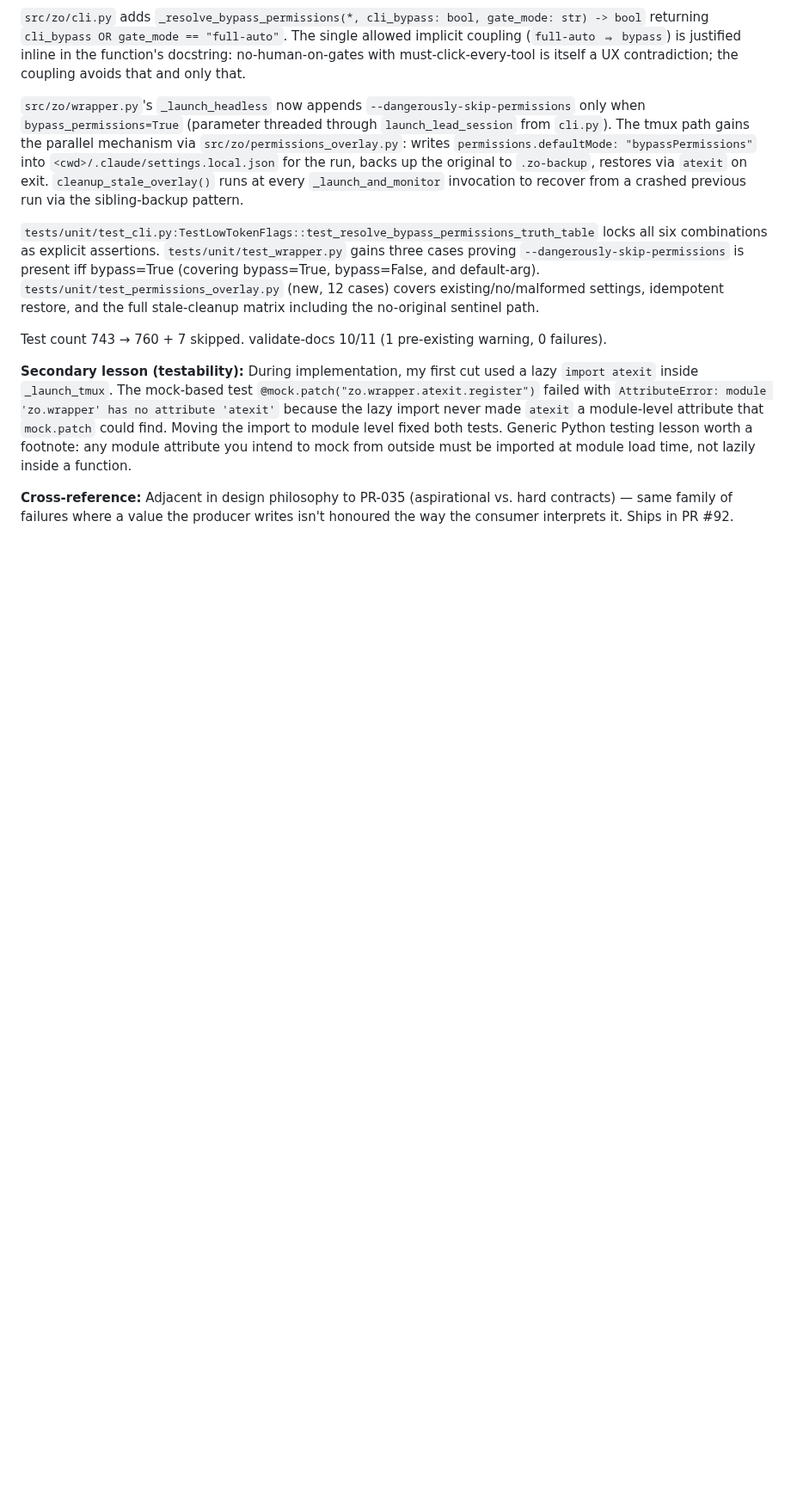
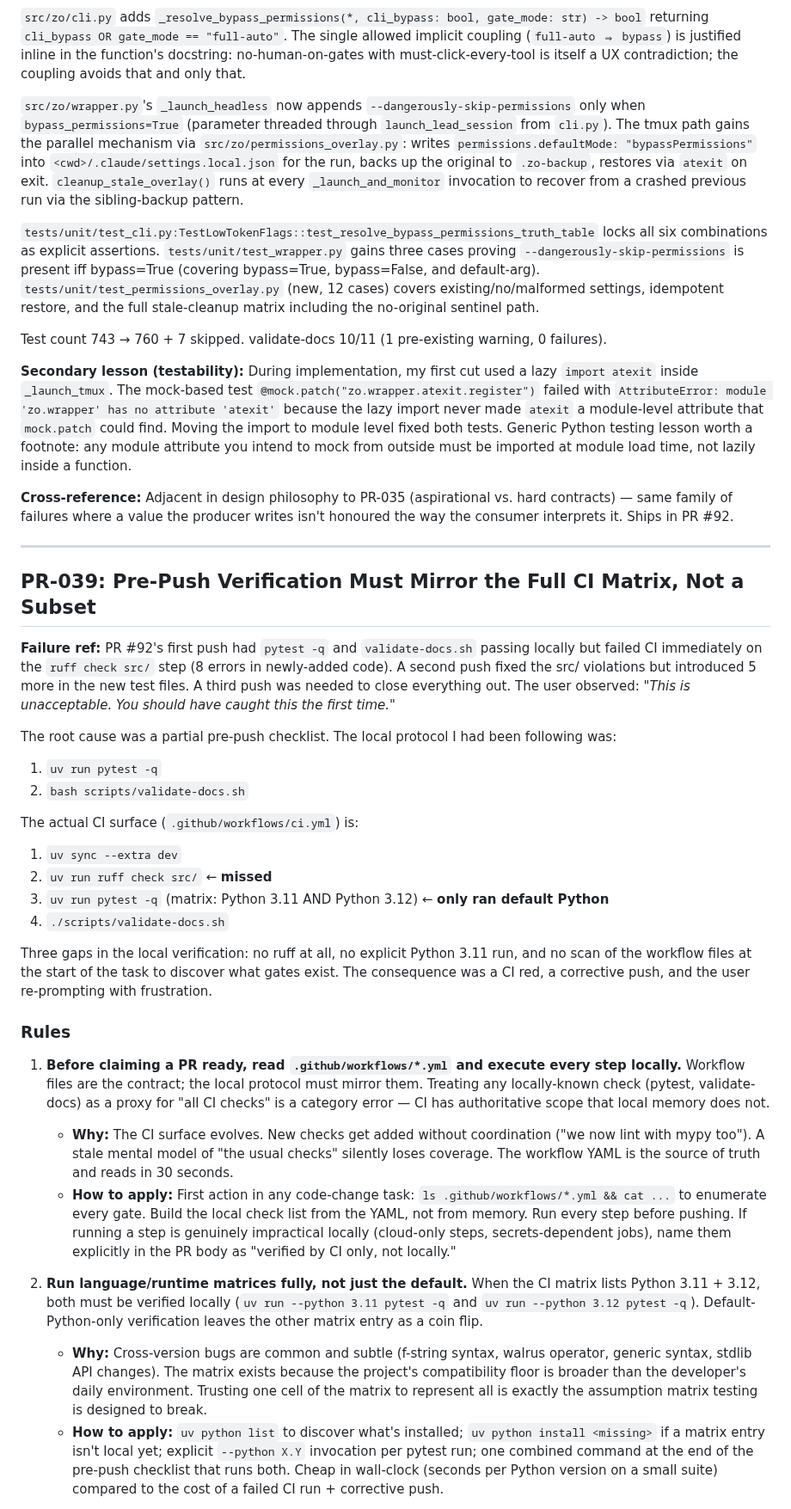
Before and after one commit to SamPlvs/zero-operators, a Markdown page: memory/zo-platform/PRIORS.md, the part around one of its changes. Shown at 86% size. Drawn GitHub-style; blank space fills up the shorter version.

```diff
--- a/memory/zo-platform/PRIORS.md
+++ b/memory/zo-platform/PRIORS.md
@@ -1190,3 +1190,34 @@ Test count 743 → 760 + 7 skipped. validate-docs 10/11 (1 pre-existing warning,
 **Secondary lesson (testability):** During implementation, my first cut used a lazy `import atexit` inside `_launch_tmux`. The mock-based test `@mock.patch("zo.wrapper.atexit.register")` failed with `AttributeError: module 'zo.wrapper' has no attribute 'atexit'` because the lazy import never made `atexit` a module-level attribute that `mock.patch` could find. Moving the import to module level fixed both tests. Generic Python testing lesson worth a footnote: any module attribute you intend to mock from outside must be imported at module load time, not lazily inside a function.
 
 **Cross-reference:** Adjacent in design philosophy to PR-035 (aspirational vs. hard contracts) — same family of failures where a value the producer writes isn't honoured the way the consumer interprets it. Ships in PR #92.
+
+---
+
+## PR-039: Pre-Push Verification Must Mirror the Full CI Matrix, Not a Subset
+
+**Failure ref:** PR #92's first push had `pytest -q` and `validate-docs.sh` passing locally but failed CI immediately on the `ruff check src/` step (8 errors in newly-added code). A second push fixed the src/ violations but introduced 5 more in the new test files. A third push was needed to close everything out. The user observed: *"This is unacceptable. You should have caught this the first time."*
+
+The root cause was a partial pre-push checklist. The local protocol I had been following was:
+
+1. `uv run pytest -q`
+2. `bash scripts/validate-docs.sh`
+
+The actual CI surface (`.github/workflows/ci.yml`) is:
+
+1. `uv sync --extra dev`
+2. `uv run ruff check src/` ← **missed**
+3. `uv run pytest -q` (matrix: Python 3.11 AND Python 3.12) ← **only ran default Python**
+4. `./scripts/validate-docs.sh`
+
+Three gaps in the local verification: no ruff at all, no explicit Python 3.11 run, and no scan of the workflow files at the start of the task to discover what gates exist. The consequence was a CI red, a corrective push, and the user re-prompting with frustration.
+
+### Rules
+
+1. **Before claiming a PR ready, read `.github/workflows/*.yml` and execute every step locally.** Workflow files are the contract; the local protocol must mirror them. Treating any locally-known check (pytest, validate-docs) as a proxy for "all CI checks" is a category error — CI has authoritative scope that local memory does not.
+   - **Why:** The CI surface evolves. New checks get added without coordination ("we now lint with mypy too"). A stale mental model of "the usual checks" silently loses coverage. The workflow YAML is the source of truth and reads in 30 seconds.
+   - **How to apply:** First action in any code-change task: `ls .github/workflows/*.yml && cat ...` to enumerate every gate. Build the local check list from the YAML, not from memory. Run every step before pushing. If running a step is genuinely impractical locally (cloud-only steps, secrets-dependent jobs), name them explicitly in the PR body as "verified by CI only, not locally."
+
+2. **Run language/runtime matrices fully, not just the default.** When the CI matrix lists Python 3.11 + 3.12, both must be verified locally (`uv run --python 3.11 pytest -q` and `uv run --python 3.12 pytest -q`). Default-Python-only verification leaves the other matrix entry as a coin flip.
+   - **Why:** Cross-version bugs are common and subtle (f-string syntax, walrus operator, generic syntax, stdlib API changes). The matrix exists because the project's compatibility floor is broader than the developer's daily environment. Trusting one cell of the matrix to represent all is exactly the assumption matrix testing is designed to break.
+   - **How to apply:** `uv python list` to discover what's installed; `uv python install <missing>` if a matrix entry isn't local yet; explicit `--python X.Y` invocation per pytest run; one combined command at the end of the pre-push checklist that runs both. Cheap in wall-clock (seconds per Python version on a small suite) compared to the cost of a failed CI run + corrective push.
+
```
Also changed, not shown: other parts of memory/zo-platform/PRIORS.md (+29 -0 lines).
